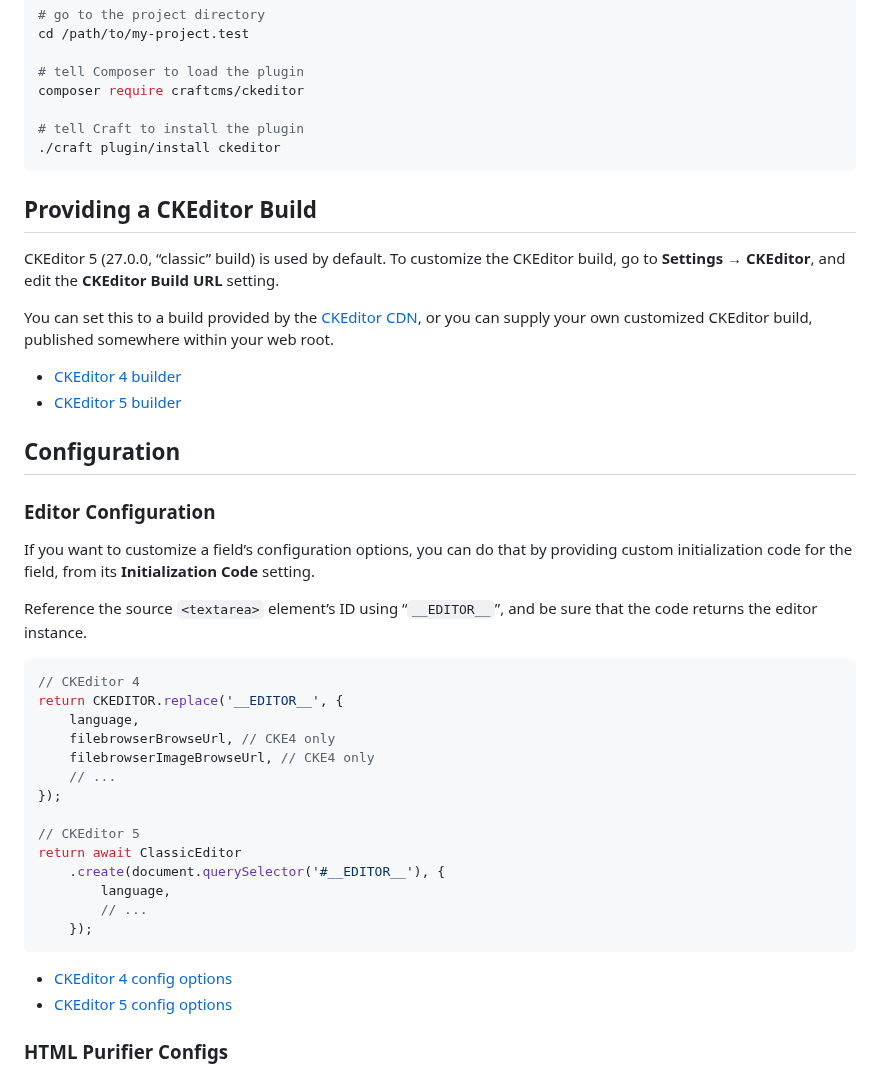
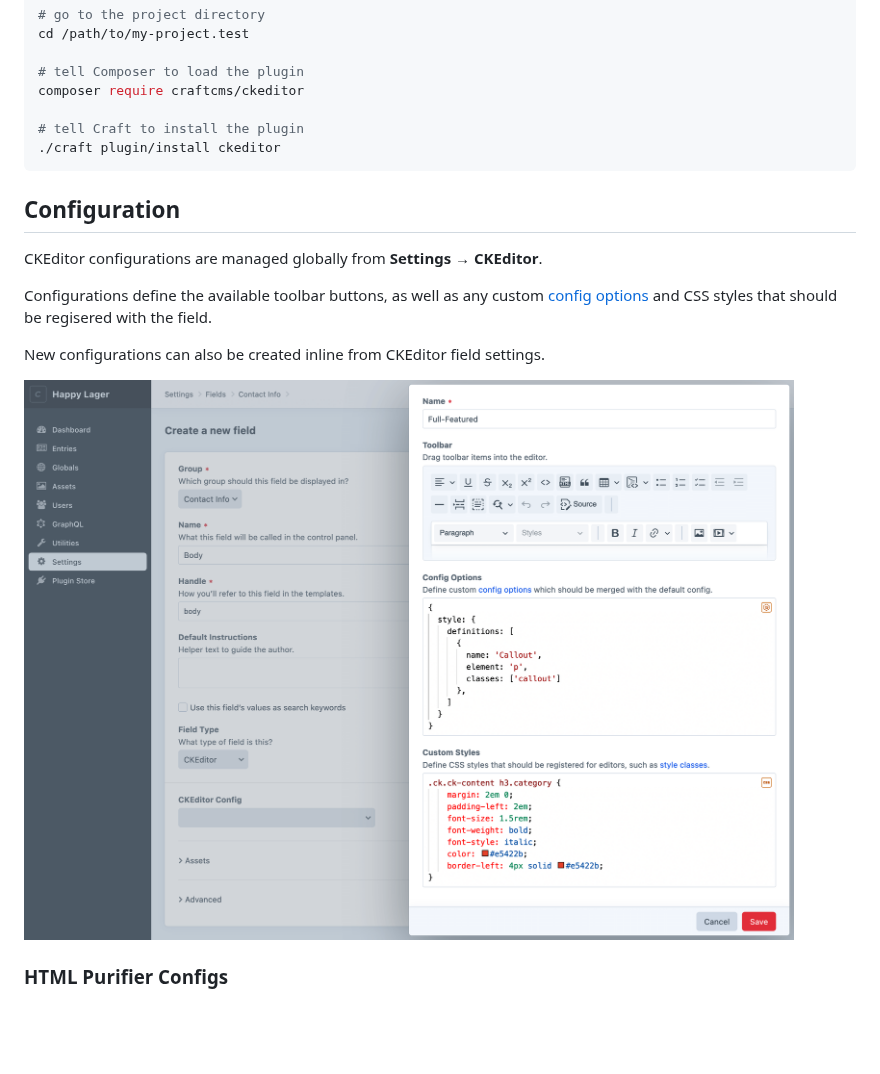
Before and after one commit to craftcms/ckeditor, a Markdown page: README.md, the part around one of its changes. Drawn GitHub-style; pictures changed too: field-settings.png (added); blank space fills up the shorter version.

````diff
--- a/README.md
+++ b/README.md
@@ -29,42 +33,15 @@ composer require craftcms/ckeditor
 ./craft plugin/install ckeditor
 ```
 
-## Providing a CKEditor Build
-
-CKEditor 5 (27.0.0, “classic” build) is used by default. To customize the CKEditor build, go to **Settings** → **CKEditor**, and edit the **CKEditor Build URL** setting.
-
-You can set this to a build provided by the [CKEditor CDN](https://cdn.ckeditor.com/), or you can supply your own customized CKEditor build, published somewhere within your web root.
-
-- [CKEditor 4 builder](https://ckeditor.com/cke4/builder)
-- [CKEditor 5 builder](https://ckeditor.com/ckeditor-5/online-builder/)
-
 ## Configuration
 
-### Editor Configuration
+CKEditor configurations are managed globally from **Settings** → **CKEditor**.
 
-If you want to customize a field’s configuration options, you can do that by providing custom initialization code for the field, from its **Initialization Code** setting.
+Configurations define the available toolbar buttons, as well as any custom [config options](https://ckeditor.com/docs/ckeditor5/latest/api/module_core_editor_editorconfig-EditorConfig.html) and CSS styles that should be regisered with the field.
 
-Reference the source `<textarea>` element’s ID using “`__EDITOR__`”, and be sure that the code returns the editor instance.
+New configurations can also be created inline from CKEditor field settings.
 
-```js
-// CKEditor 4
-return CKEDITOR.replace('__EDITOR__', {
-    language,
-    filebrowserBrowseUrl, // CKE4 only
-    filebrowserImageBrowseUrl, // CKE4 only
-    // ...
-});
-
-// CKEditor 5
-return await ClassicEditor
-    .create(document.querySelector('#__EDITOR__'), {
-        language,
-        // ...
-    });
-```
-
-- [CKEditor 4 config options](https://ckeditor.com/docs/ckeditor4/latest/api/CKEDITOR_config.html)
-- [CKEditor 5 config options](https://ckeditor.com/docs/ckeditor5/latest/api/module_core_editor_editorconfig-EditorConfig.html)
+![A “Create a new field” page within the Craft CMS control panel, with “CKEditor” as the chosen field type. A slideout is open with CKEditor configuration settings.](field-settings.png)
 
 ### HTML Purifier Configs
 
````
Also changed, not shown: other parts of README.md (+7 -3 lines), field.png (added).
